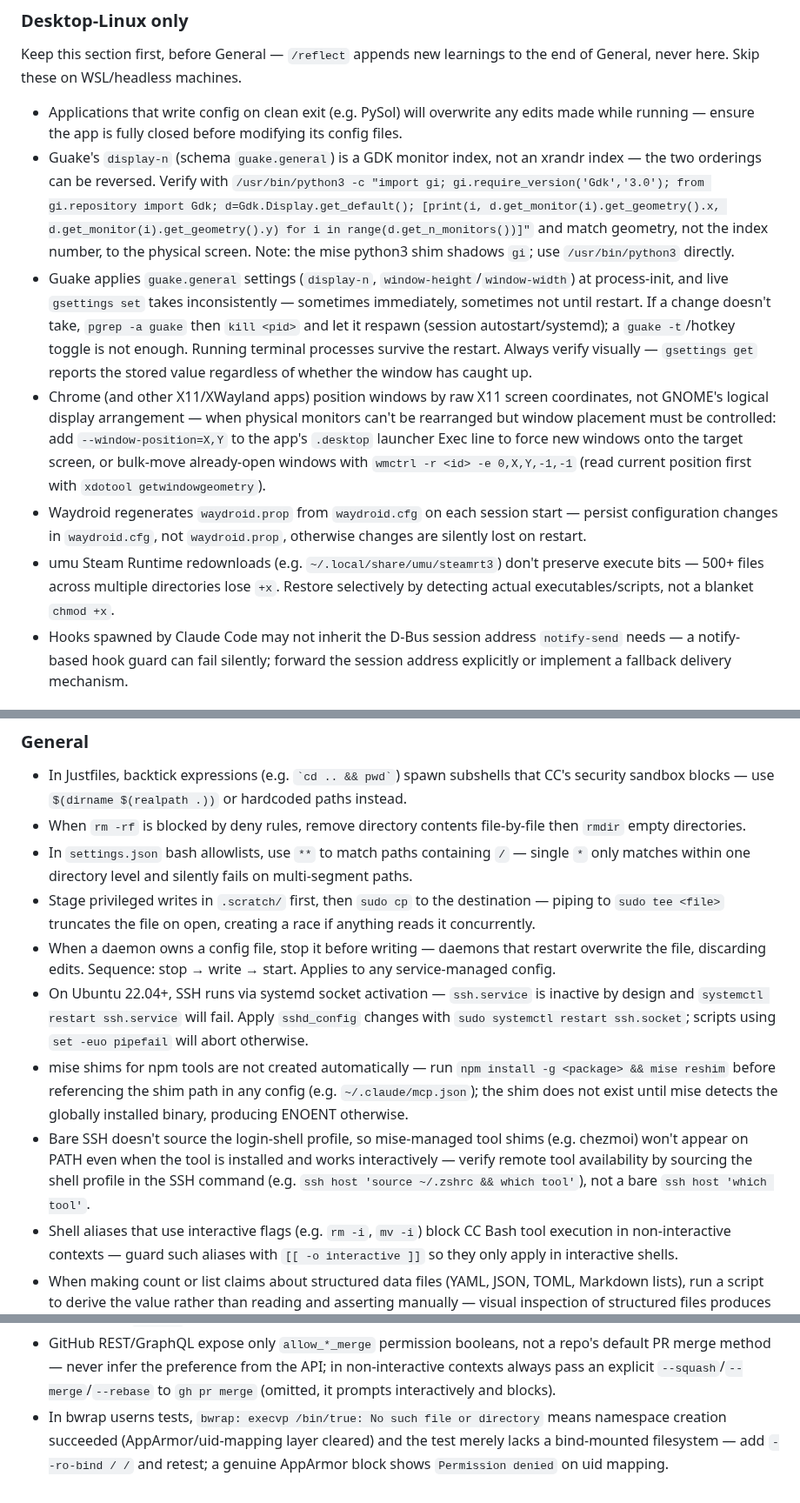
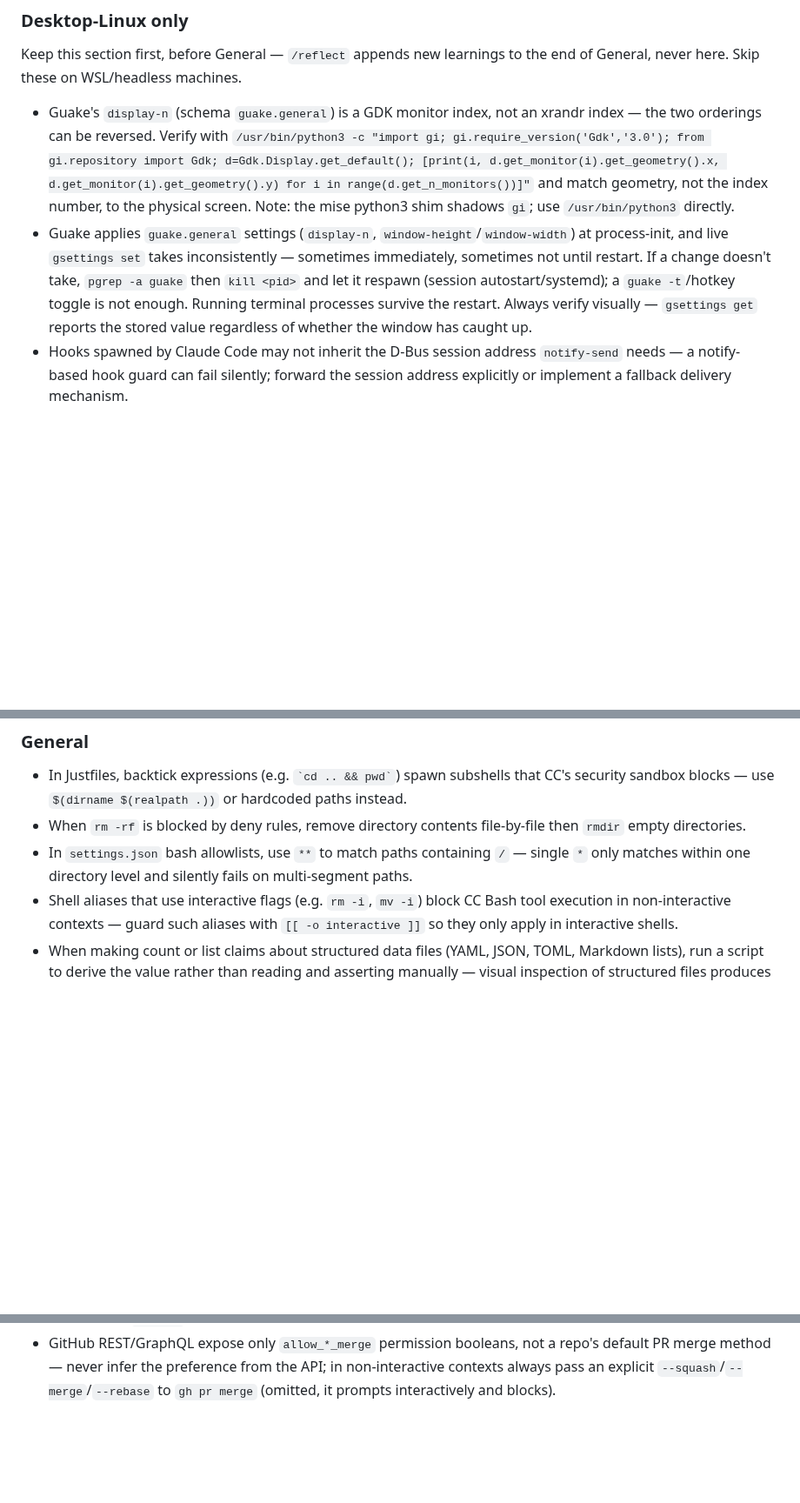
Before and after one commit to kaybenleroll/random_llm_projects, a Markdown page: .claude/rules/skill-hygiene.md, 3 parts joined by grey strips. Shown at 87% size. Drawn GitHub-style; blank space fills up the shorter version.

Commit message:
chore(rules): route system_queries bullets to system_queries-notes.md (#137)

```diff
--- a/.claude/rules/skill-hygiene.md
+++ b/.claude/rules/skill-hygiene.md
@@ -14,12 +14,8 @@ Keep this section first, before General — `/reflect` appends new learnings
 to the end of General, never here.
 Skip these on WSL/headless machines.
 
-- Applications that write config on clean exit (e.g. PySol) will overwrite any edits made while running — ensure the app is fully closed before modifying its config files.
 - Guake's `display-n` (schema `guake.general`) is a GDK monitor index, not an xrandr index — the two orderings can be reversed. Verify with `/usr/bin/python3 -c "import gi; gi.require_version('Gdk','3.0'); from gi.repository import Gdk; d=Gdk.Display.get_default(); [print(i, d.get_monitor(i).get_geometry().x, d.get_monitor(i).get_geometry().y) for i in range(d.get_n_monitors())]"` and match geometry, not the index number, to the physical screen. Note: the mise python3 shim shadows `gi`; use `/usr/bin/python3` directly.
 - Guake applies `guake.general` settings (`display-n`, `window-height`/`window-width`) at process-init, and live `gsettings set` takes inconsistently — sometimes immediately, sometimes not until restart. If a change doesn't take, `pgrep -a guake` then `kill <pid>` and let it respawn (session autostart/systemd); a `guake -t`/hotkey toggle is not enough. Running terminal processes survive the restart. Always verify visually — `gsettings get` reports the stored value regardless of whether the window has caught up.
-- Chrome (and other X11/XWayland apps) position windows by raw X11 screen coordinates, not GNOME's logical display arrangement — when physical monitors can't be rearranged but window placement must be controlled: add `--window-position=X,Y` to the app's `.desktop` launcher Exec line to force new windows onto the target screen, or bulk-move already-open windows with `wmctrl -r <id> -e 0,X,Y,-1,-1` (read current position first with `xdotool getwindowgeometry`).
-- Waydroid regenerates `waydroid.prop` from `waydroid.cfg` on each session start — persist configuration changes in `waydroid.cfg`, not `waydroid.prop`, otherwise changes are silently lost on restart.
-- umu Steam Runtime redownloads (e.g. `~/.local/share/umu/steamrt3`) don't preserve execute bits — 500+ files across multiple directories lose `+x`. Restore selectively by detecting actual executables/scripts, not a blanket `chmod +x`.
 - Hooks spawned by Claude Code may not inherit the D-Bus session address `notify-send` needs — a notify-based hook guard can fail silently; forward the session address explicitly or implement a fallback delivery mechanism.
 
 ### GitHub Issue Repo Policy — HARD RULE
@@ -39,11 +35,6 @@ Skip these on WSL/headless machines.
 - In Justfiles, backtick expressions (e.g. `` `cd .. && pwd` ``) spawn subshells that CC's security sandbox blocks — use `$(dirname $(realpath .))` or hardcoded paths instead.
 - When `rm -rf` is blocked by deny rules, remove directory contents file-by-file then `rmdir` empty directories.
 - In `settings.json` bash allowlists, use `**` to match paths containing `/` — single `*` only matches within one directory level and silently fails on multi-segment paths.
-- Stage privileged writes in `.scratch/` first, then `sudo cp` to the destination — piping to `sudo tee <file>` truncates the file on open, creating a race if anything reads it concurrently.
-- When a daemon owns a config file, stop it before writing — daemons that restart overwrite the file, discarding edits. Sequence: stop → write → start. Applies to any service-managed config.
-- On Ubuntu 22.04+, SSH runs via systemd socket activation — `ssh.service` is inactive by design and `systemctl restart ssh.service` will fail. Apply `sshd_config` changes with `sudo systemctl restart ssh.socket`; scripts using `set -euo pipefail` will abort otherwise.
-- mise shims for npm tools are not created automatically — run `npm install -g <package> && mise reshim` before referencing the shim path in any config (e.g. `~/.claude/mcp.json`); the shim does not exist until mise detects the globally installed binary, producing ENOENT otherwise.
-- Bare SSH doesn't source the login-shell profile, so mise-managed tool shims (e.g. chezmoi) won't appear on PATH even when the tool is installed and works interactively — verify remote tool availability by sourcing the shell profile in the SSH command (e.g. `ssh host 'source ~/.zshrc && which tool'`), not a bare `ssh host 'which tool'`.
 - Shell aliases that use interactive flags (e.g. `rm -i`, `mv -i`) block CC Bash tool execution in non-interactive contexts — guard such aliases with `[[ -o interactive ]]` so they only apply in interactive shells.
 - When making count or list claims about structured data files (YAML, JSON, TOML, Markdown lists), run a script to derive the value rather than reading and asserting manually — visual inspection of structured files produces hallucinated counts.
 - Chezmoi's built-in `.chezmoi.hostname`/`.chezmoi.fqdnHostname` detection can be corrupted by an unrelated but legitimate `/etc/hosts` loopback entry (e.g. for a local dev tool) — define an explicit `[data] hostname = "..."` per machine in `chezmoi.toml` and reference `.hostname` (not `.chezmoi.hostname`) in host-conditional `.tmpl` files instead.
@@ -66,4 +57,3 @@ Skip these on WSL/headless machines.
 - zsh script traps: glob deletes via `find <dir> -maxdepth 1 -name 'pattern' -delete 2>/dev/null || true` (`nomatch` aborts the whole command on no-match, silently leaving files); quote every `$VAR` (zsh word-splitting differs from bash — unquoted guards silently mis-match); never name a variable `status` (read-only special parameter — assignment errors).
 - Verify machine ownership before recommending it for the user's personal infrastructure — access/technical control (e.g. `s3rbase`) doesn't imply availability for that.
 - GitHub REST/GraphQL expose only `allow_*_merge` permission booleans, not a repo's default PR merge method — never infer the preference from the API; in non-interactive contexts always pass an explicit `--squash`/`--merge`/`--rebase` to `gh pr merge` (omitted, it prompts interactively and blocks).
-- In bwrap userns tests, `bwrap: execvp /bin/true: No such file or directory` means namespace creation succeeded (AppArmor/uid-mapping layer cleared) and the test merely lacks a bind-mounted filesystem — add `--ro-bind / /` and retest; a genuine AppArmor block shows `Permission denied` on uid mapping.
```
Also changed, not shown: 1 other file.
